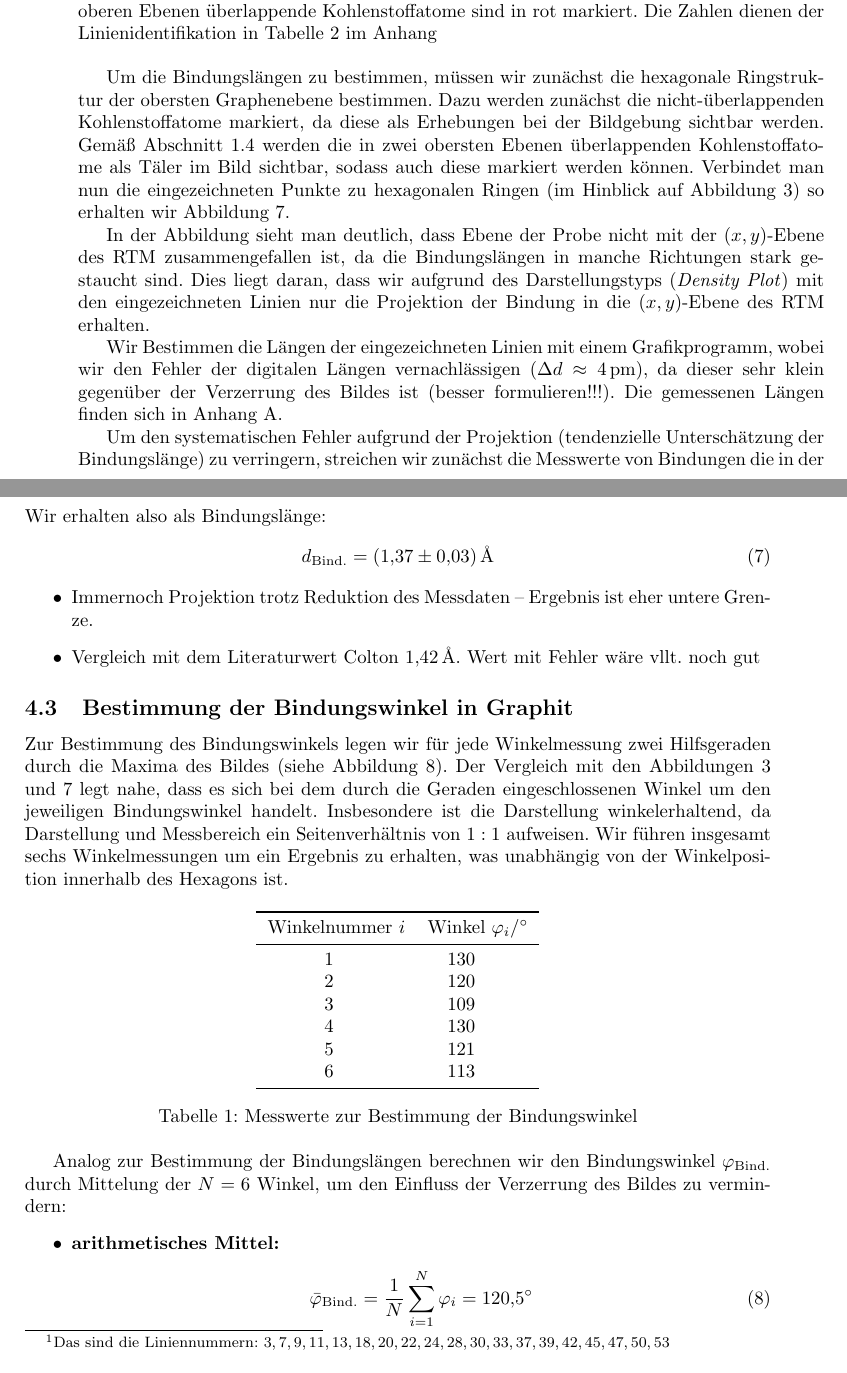
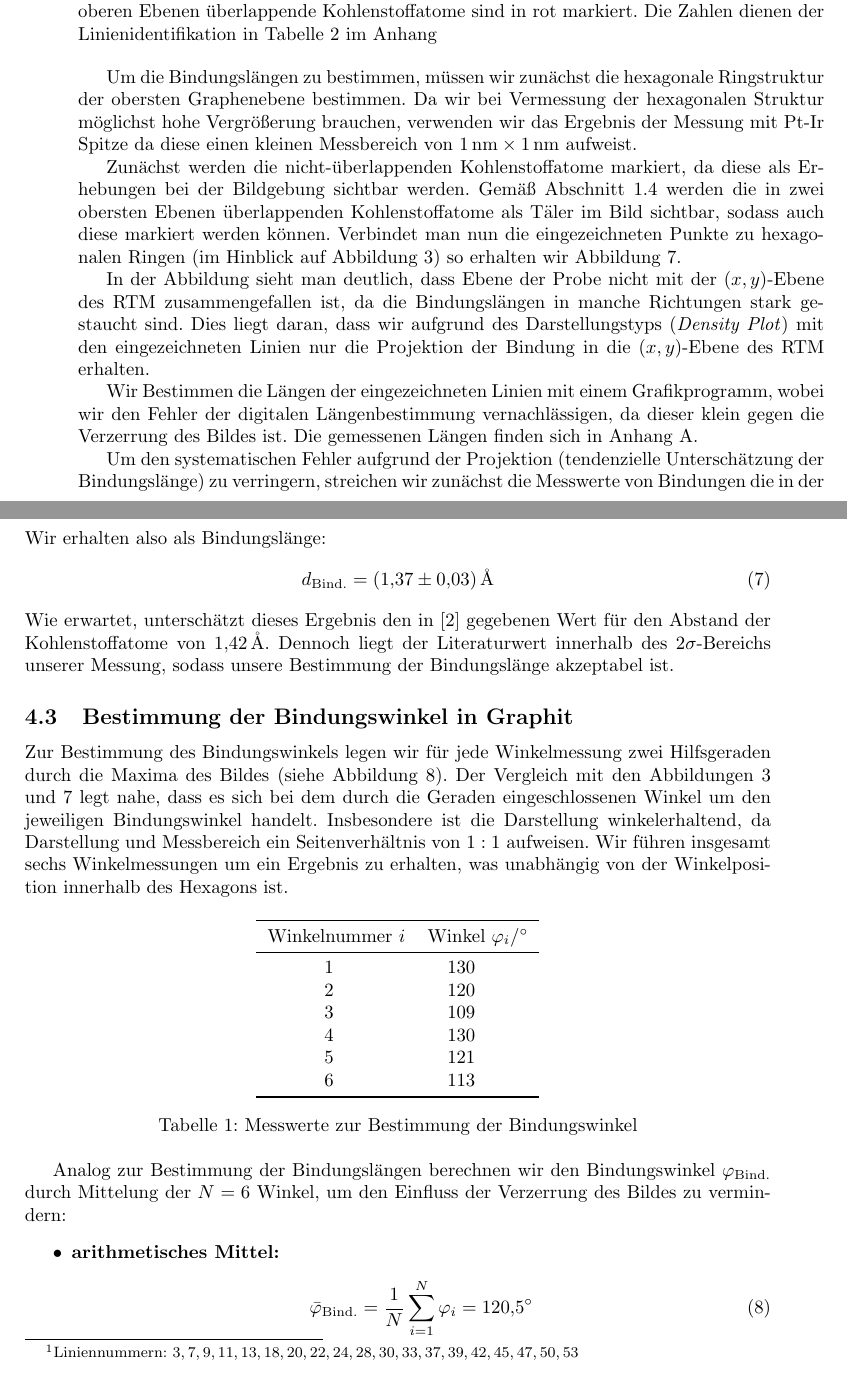
Before and after one commit to chrisdeutsch/phys412, a LaTeX paper (Rastertunnelmikroskopie/bericht.tex): two parts of pages 10 and 11 of 14, joined at a grey line, cut so that both start at the same text. Compiled offline with pdfLaTeX.

Commit message:
Verbesserungen

```diff
--- a/Rastertunnelmikroskopie/bericht.tex
+++ b/Rastertunnelmikroskopie/bericht.tex
@@ -338,17 +338,19 @@ Zum Vergleich liegt die beugungsbegrenzte Vergrößerung für Lichtmikroskopie i
 \label{fig:laengen}
 \end{figure}
 Um die Bindungslängen zu bestimmen, müssen wir zunächst die hexagonale Ringstruktur der obersten Graphenebene bestimmen.
-Dazu werden zunächst die nicht-überlappenden Kohlenstoffatome markiert, da diese als Erhebungen bei der Bildgebung sichtbar werden.
+Da wir bei Vermessung der hexagonalen Struktur möglichst hohe Vergrößerung brauchen, verwenden wir das Ergebnis der Messung mit Pt-Ir Spitze da diese einen kleinen Messbereich von $\SI{1}{\nano\metre} \times \SI{1}{\nano\metre}$ aufweist.
+
+Zunächst werden die nicht-überlappenden Kohlenstoffatome markiert, da diese als Erhebungen bei der Bildgebung sichtbar werden.
 Gemäß Abschnitt \ref{ssec:graphit} werden die in zwei obersten Ebenen überlappenden Kohlenstoffatome als Täler im Bild sichtbar, sodass auch diese markiert werden können.
 Verbindet man nun die eingezeichneten Punkte zu hexagonalen Ringen (im Hinblick auf Abbildung \ref{fig:graphit}) so erhalten wir Abbildung \ref{fig:laengen}.
 
 In der Abbildung sieht man deutlich, dass Ebene der Probe nicht mit der $(x,y)$-Ebene des RTM zusammengefallen ist, da die Bindungslängen in manche Richtungen stark gestaucht sind.
 Dies liegt daran, dass wir aufgrund des Darstellungstyps (\emph{Density Plot}) mit den eingezeichneten Linien nur die Projektion der Bindung in die $(x,y)$-Ebene des RTM erhalten.
 
-Wir Bestimmen die Längen der eingezeichneten Linien mit einem Grafikprogramm, wobei wir den Fehler der digitalen Längen vernachlässigen ($\Delta d \approx \SI{4}{\pico\metre}$), da dieser sehr klein gegenüber der Verzerrung des Bildes ist (besser formulieren!!!).
+Wir Bestimmen die Längen der eingezeichneten Linien mit einem Grafikprogramm, wobei wir den Fehler der digitalen Längenbestimmung vernachlässigen, da dieser klein gegen die Verzerrung des Bildes ist.
 Die gemessenen Längen finden sich in Anhang \ref{messw:laenge}.
 
-Um den systematischen Fehler aufgrund der Projektion (tendenzielle Unterschätzung der Bindungslänge) zu verringern, streichen wir zunächst die Messwerte von Bindungen die in der Abbildung nach links-oben zeigen\footnote{Das sind die Liniennummern: $3,7,9,11,13,18,20,22,24,28,30,33,37,39,42,45,47,50,53$}, da diese die größte Verzerrung aufgrund von Projektion aufweisen.
+Um den systematischen Fehler aufgrund der Projektion (tendenzielle Unterschätzung der Bindungslänge) zu verringern, streichen wir zunächst die Messwerte von Bindungen die in der Abbildung nach links-oben zeigen\footnote{Liniennummern: $3,7,9,11,13,18,20,22,24,28,30,33,37,39,42,45,47,50,53$}, da diese die größte Stauchung aufgrund von Projektion aufweisen.
 Die bleibenden $N = \num{35}$ Längen können dann zur Bestimmung der Bindungslänge ausgewertet werden, wobei immernoch mit einer Unterschätzung des tatsächlichen Wertes zu rechnen ist.
 
 Zunächst bestimmen wir die mittlere Bindungslänge durch das arithmetische Mittel und erhalten:
@@ -367,10 +369,7 @@ Wir erhalten also als Bindungslänge:
 \begin{equation}
   d_\mathrm{Bind.} = \SI{1,37 +- 0,03}{\angstrom}
 \end{equation}
-\begin{itemize}
-  \item Immernoch Projektion trotz Reduktion des Messdaten -- Ergebnis ist eher untere Grenze.
-  \item Vergleich mit dem Literaturwert Colton \SI{1,42}{\angstrom}. Wert mit Fehler wäre vllt. noch gut
-\end{itemize}
+Wie erwartet, unterschätzt dieses Ergebnis den in \cite{colton} gegebenen Wert für den Abstand der Kohlenstoffatome von \SI{1,42}{\angstrom}. Dennoch liegt der Literaturwert innerhalb des $2\sigma$-Bereichs unserer Messung, sodass unsere Bestimmung der Bindungslänge akzeptabel ist.
 
 \subsection{Bestimmung der Bindungswinkel in Graphit}
 \begin{figure}[h]
```
Also changed, not shown: Rastertunnelmikroskopie/bericht.tex (2 more changed lines).
